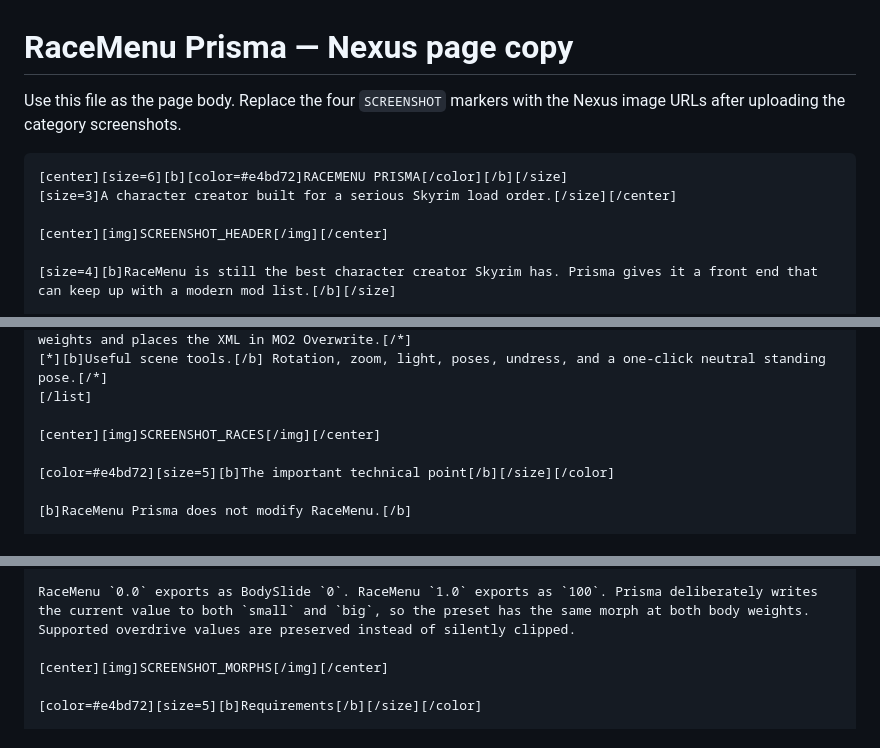
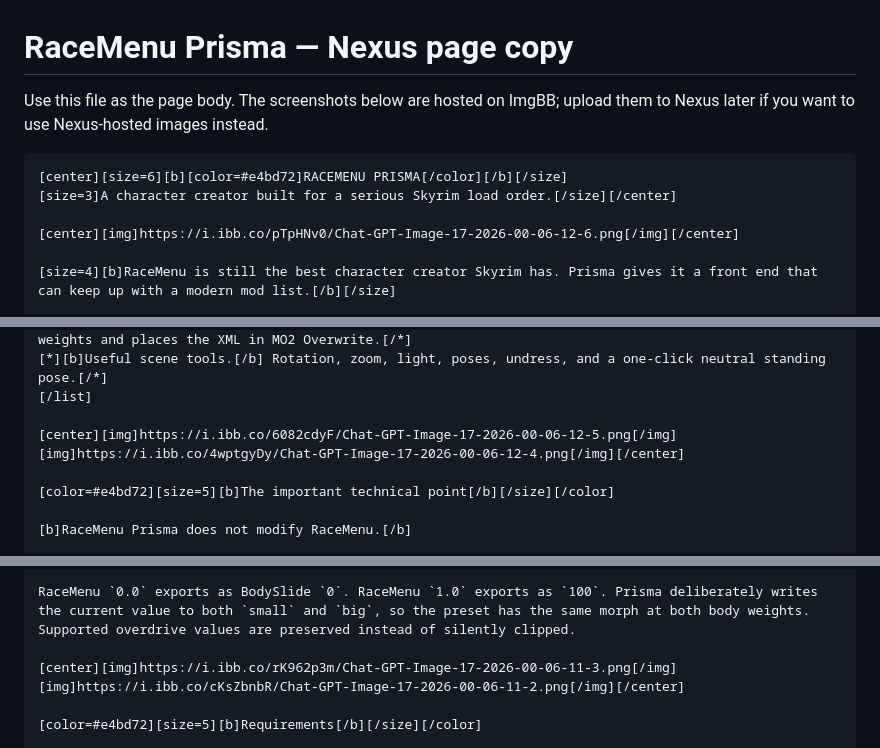
Before and after one commit to whitetaco137/racemenu-prisma, a Markdown page: docs/NEXUS-DESCRIPTION.md, 3 parts joined by grey strips. Rendered like a GitHub page.

Commit message:
Add Nexus screenshot links

````diff
--- a/docs/NEXUS-DESCRIPTION.md
+++ b/docs/NEXUS-DESCRIPTION.md
@@ -1,12 +1,12 @@
 # RaceMenu Prisma — Nexus page copy
 
-Use this file as the page body. Replace the four `SCREENSHOT` markers with the Nexus image URLs after uploading the category screenshots.
+Use this file as the page body. The screenshots below are hosted on ImgBB; upload them to Nexus later if you want to use Nexus-hosted images instead.
 
 ```bbcode
 [center][size=6][b][color=#e4bd72]RACEMENU PRISMA[/color][/b][/size]
 [size=3]A character creator built for a serious Skyrim load order.[/size][/center]
 
-[center][img]SCREENSHOT_HEADER[/img][/center]
+[center][img]https://i.ibb.co/pTpHNv0/Chat-GPT-Image-17-2026-00-06-12-6.png[/img][/center]
 
 [size=4][b]RaceMenu is still the best character creator Skyrim has. Prisma gives it a front end that can keep up with a modern mod list.[/b][/size]
 
@@ -24,7 +24,8 @@ Hundreds of sliders, custom races, layered paints, 3BA or HIMBO morphs, presets
 [*][b]Useful scene tools.[/b] Rotation, zoom, light, poses, undress, and a one-click neutral standing pose.[/*]
 [/list]
 
-[center][img]SCREENSHOT_RACES[/img][/center]
+[center][img]https://i.ibb.co/6082cdyF/Chat-GPT-Image-17-2026-00-06-12-5.png[/img]
+[img]https://i.ibb.co/4wptgyDy/Chat-GPT-Image-17-2026-00-06-12-4.png[/img][/center]
 
 [color=#e4bd72][size=5][b]The important technical point[/b][/size][/color]
 
@@ -48,7 +49,8 @@ When Skyrim is launched through MO2, that path is virtualized and the file appea
 
 RaceMenu `0.0` exports as BodySlide `0`. RaceMenu `1.0` exports as `100`. Prisma deliberately writes the current value to both `small` and `big`, so the preset has the same morph at both body weights. Supported overdrive values are preserved instead of silently clipped.
 
-[center][img]SCREENSHOT_MORPHS[/img][/center]
+[center][img]https://i.ibb.co/rK962p3m/Chat-GPT-Image-17-2026-00-06-11-3.png[/img]
+[img]https://i.ibb.co/cKsZbnbR/Chat-GPT-Image-17-2026-00-06-11-2.png[/img][/center]
 
 [color=#e4bd72][size=5][b]Requirements[/b][/size][/color]
 
````
Also changed, not shown: other parts of docs/NEXUS-DESCRIPTION.md (+1 -1 lines).
